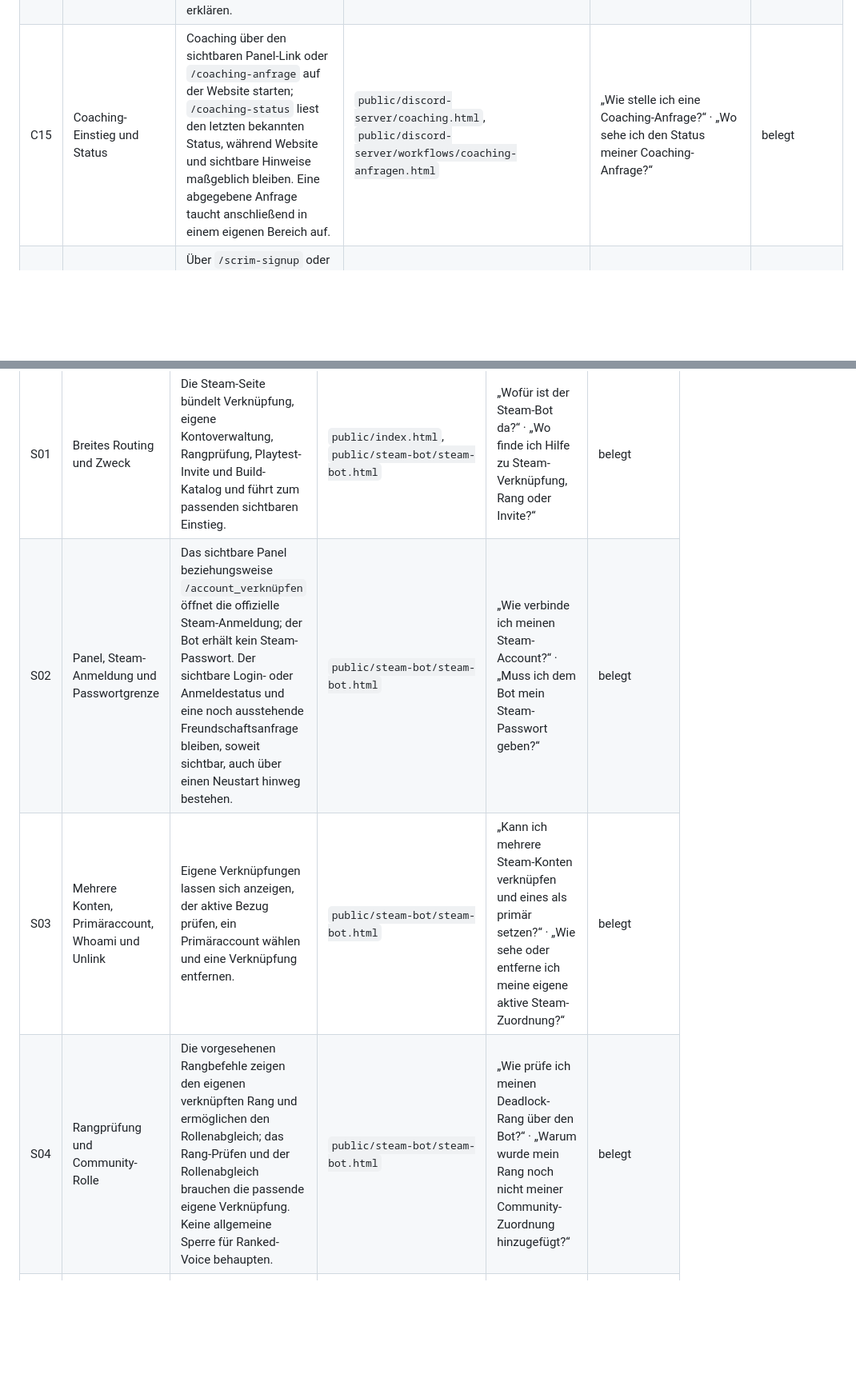
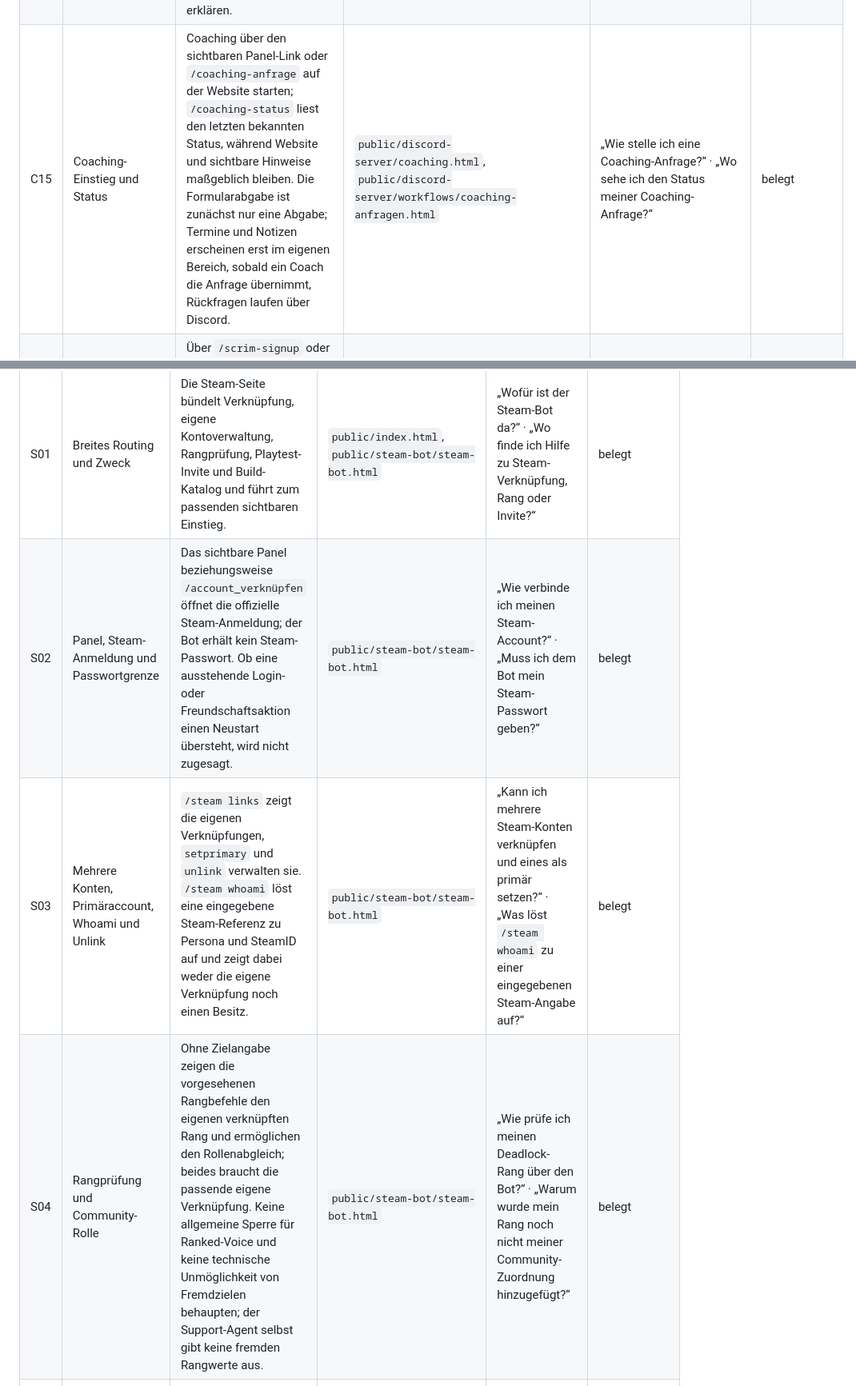
Before and after one commit to EarlySalty/Deadlock-Docs, a Markdown page: plans/2026-07-10-support-agent-coverage-matrix.md, 2 parts joined by grey strips. Shown at 80% size. GitHub-like rendering; blank space fills up the shorter version.

Commit message:
fix(plan): Support-Vertrag an verifizierte Produktgrenzen anpassen
Co-authored-by: Claude Opus 4.8 <claude-opus-4.8@local>

```diff
--- a/plans/2026-07-10-support-agent-coverage-matrix.md
+++ b/plans/2026-07-10-support-agent-coverage-matrix.md
@@ -33,7 +33,7 @@ Interne Schwellen, Intervalle, Formeln und private Admin-/Coach-Mechaniken bleib
 | C12 | Keine Live-Matchanzeige im Lane-Namen | Lane-Namen dürfen Modus oder Rang zeigen, aber keinen laufenden Lobby-, Match-, Zeit- oder Spielerstatus versprechen. | `public/discord-server/voice-features.html`; `public/discord-server/negativ-wissen.html` ist eine korpusweite Ergänzung aus Task 3A und im isolierten 3B-Worktree nicht erforderlich | „Zeigt der Voice-Kanal, ob gerade ein Match läuft?“ · „Sehe ich Lobbyzeit oder Spielerstatus im Lane-Namen?“ | belegt |
 | C13 | LFG, strukturierter und klassischer Weg | Den aktuell sichtbaren LFG-Einstieg nutzen. Panel-/Forumfunktionen nur nennen, wenn sichtbar; sonst die klassische Textsuche erklären. Keine internen Auswahlkriterien oder Ablaufzeiten offenlegen. | `public/discord-server/community-tools.html`, `public/discord-server/module/mitspielersuche-lfg.html`, `public/discord-server/workflows/mitspieler-finden.html` | „Wie finde ich Mitspieler auf dem Server?“ · „Was mache ich, wenn ich statt eines LFG-Panels nur einen Textkanal sehe?“ | belegt |
 | C14 | Smartping und Gameplay-Brain | Nur aktuell öffentlich verfügbare Eingaben, sichtbare Antworten und den passenden Fallback beschreiben; keine Analyse- oder Auswahlmechanik erklären. | `public/discord-server/module/brain.html`, `public/discord-server/community-tools.html` | „Kann der Bot mir bei einer Gameplay-Frage helfen?“ · „Wofür ist Smartping gedacht und wie benutze ich es?“ | vor Content noch Code prüfen |
-| C15 | Coaching-Einstieg und Status | Coaching über den sichtbaren Panel-Link oder `/coaching-anfrage` auf der Website starten; `/coaching-status` liest den letzten bekannten Status, während Website und sichtbare Hinweise maßgeblich bleiben. Eine abgegebene Anfrage taucht anschließend in einem eigenen Bereich auf. | `public/discord-server/coaching.html`, `public/discord-server/workflows/coaching-anfragen.html` | „Wie stelle ich eine Coaching-Anfrage?“ · „Wo sehe ich den Status meiner Coaching-Anfrage?“ | belegt |
+| C15 | Coaching-Einstieg und Status | Coaching über den sichtbaren Panel-Link oder `/coaching-anfrage` auf der Website starten; `/coaching-status` liest den letzten bekannten Status, während Website und sichtbare Hinweise maßgeblich bleiben. Die Formularabgabe ist zunächst nur eine Abgabe; Termine und Notizen erscheinen erst im eigenen Bereich, sobald ein Coach die Anfrage übernimmt, Rückfragen laufen über Discord. | `public/discord-server/coaching.html`, `public/discord-server/workflows/coaching-anfragen.html` | „Wie stelle ich eine Coaching-Anfrage?“ · „Wo sehe ich den Status meiner Coaching-Anfrage?“ | belegt |
 | C16 | Scrim-Anmeldung und organisierte Lobby | Über `/scrim-signup` oder den sichtbaren Button anmelden. Bei einem organisierten Match werden verknüpfte Teilnehmende eingeladen; andere können den bereitgestellten Join-Code verwenden. | `public/discord-server/scrims.html` | „Wie melde ich mich für Scrims an?“ · „Wie komme ich in die private Lobby, wenn mein Steam-Konto nicht verknüpft ist?“ | belegt |
 | C17 | Custom Games | Normale Custom Games werden im sichtbaren Custom-Games-Bereich organisiert; der zugehörige Voice-Sammelpunkt dient zum Treffen. | `public/discord-server/custom-games.html` | „Wo organisiere ich ein normales Custom Game?“ · „In welchem Voice-Bereich treffen wir uns für eigene Lobbys?“ | belegt |
 | C18 | Steam-Verknüpfung, Rang und Invite auf Discord | Panel beziehungsweise `/account_verknüpfen` ist der Einstieg; Konten lassen sich ansehen, primär setzen und entfernen. Rang- und Invite-Wege werden separat erklärt, ohne Ranked-Voice pauschal zu sperren. | `public/discord-server/steam-integration.html`, `public/discord-server/workflows/steam-verknuepfen-rang.html` | „Wie verknüpfe ich Steam mit Discord?“ · „Welche Steam-Verwaltung kann ich selbst im Server erledigen?“ | belegt |
@@ -54,9 +54,9 @@ Interne Schwellen, Intervalle, Formeln und private Admin-/Coach-Mechaniken bleib
 | ID | Thema | Sichere öffentliche Kernaussage / Boundary | Geplante HTML-Quelle | Golden-Fragearten: natürlich + Paraphrase | Faktenstatus |
 |---|---|---|---|---|---|
 | S01 | Breites Routing und Zweck | Die Steam-Seite bündelt Verknüpfung, eigene Kontoverwaltung, Rangprüfung, Playtest-Invite und Build-Katalog und führt zum passenden sichtbaren Einstieg. | `public/index.html`, `public/steam-bot/steam-bot.html` | „Wofür ist der Steam-Bot da?“ · „Wo finde ich Hilfe zu Steam-Verknüpfung, Rang oder Invite?“ | belegt |
-| S02 | Panel, Steam-Anmeldung und Passwortgrenze | Das sichtbare Panel beziehungsweise `/account_verknüpfen` öffnet die offizielle Steam-Anmeldung; der Bot erhält kein Steam-Passwort. Der sichtbare Login- oder Anmeldestatus und eine noch ausstehende Freundschaftsanfrage bleiben, soweit sichtbar, auch über einen Neustart hinweg bestehen. | `public/steam-bot/steam-bot.html` | „Wie verbinde ich meinen Steam-Account?“ · „Muss ich dem Bot mein Steam-Passwort geben?“ | belegt |
-| S03 | Mehrere Konten, Primäraccount, Whoami und Unlink | Eigene Verknüpfungen lassen sich anzeigen, der aktive Bezug prüfen, ein Primäraccount wählen und eine Verknüpfung entfernen. | `public/steam-bot/steam-bot.html` | „Kann ich mehrere Steam-Konten verknüpfen und eines als primär setzen?“ · „Wie sehe oder entferne ich meine eigene aktive Steam-Zuordnung?“ | belegt |
-| S04 | Rangprüfung und Community-Rolle | Die vorgesehenen Rangbefehle zeigen den eigenen verknüpften Rang und ermöglichen den Rollenabgleich; das Rang-Prüfen und der Rollenabgleich brauchen die passende eigene Verknüpfung. Keine allgemeine Sperre für Ranked-Voice behaupten. | `public/steam-bot/steam-bot.html` | „Wie prüfe ich meinen Deadlock-Rang über den Bot?“ · „Warum wurde mein Rang noch nicht meiner Community-Zuordnung hinzugefügt?“ | belegt |
+| S02 | Panel, Steam-Anmeldung und Passwortgrenze | Das sichtbare Panel beziehungsweise `/account_verknüpfen` öffnet die offizielle Steam-Anmeldung; der Bot erhält kein Steam-Passwort. Ob eine ausstehende Login- oder Freundschaftsaktion einen Neustart übersteht, wird nicht zugesagt. | `public/steam-bot/steam-bot.html` | „Wie verbinde ich meinen Steam-Account?“ · „Muss ich dem Bot mein Steam-Passwort geben?“ | belegt |
+| S03 | Mehrere Konten, Primäraccount, Whoami und Unlink | `/steam links` zeigt die eigenen Verknüpfungen, `setprimary` und `unlink` verwalten sie. `/steam whoami` löst eine eingegebene Steam-Referenz zu Persona und SteamID auf und zeigt dabei weder die eigene Verknüpfung noch einen Besitz. | `public/steam-bot/steam-bot.html` | „Kann ich mehrere Steam-Konten verknüpfen und eines als primär setzen?“ · „Was löst `/steam whoami` zu einer eingegebenen Steam-Angabe auf?“ | belegt |
+| S04 | Rangprüfung und Community-Rolle | Ohne Zielangabe zeigen die vorgesehenen Rangbefehle den eigenen verknüpften Rang und ermöglichen den Rollenabgleich; beides braucht die passende eigene Verknüpfung. Keine allgemeine Sperre für Ranked-Voice und keine technische Unmöglichkeit von Fremdzielen behaupten; der Support-Agent selbst gibt keine fremden Rangwerte aus. | `public/steam-bot/steam-bot.html` | „Wie prüfe ich meinen Deadlock-Rang über den Bot?“ · „Warum wurde mein Rang noch nicht meiner Community-Zuordnung hinzugefügt?“ | belegt |
 | S05 | Playtest-Einladung | Der geführte Invite-Weg prüft die nötige eigene Verknüpfung und sichtbare Voraussetzungen; ein Versand darf bestätigt, aber der externe Erfolg nicht garantiert werden. | `public/steam-bot/steam-bot.html` | „Wie starte ich die Deadlock-Spieltest-Einladung?“ · „Was kann ich tun, wenn der Invite-Dialog noch eine Voraussetzung meldet?“ | belegt |
 | S06 | Build-Katalog versus Website | Die Website dient dem Finden und Bewerten; der Steam-Bot pflegt den veröffentlichten Deadlock-Build-Katalog. Keine feste Rangfolge durch Website-Stimmen versprechen. | `public/steam-bot/steam-bot.html`, `public/website/website-portale.html` | „Kommen die Community-Builds auch im Spiel an?“ · „Was ist der Unterschied zwischen Build-Website und Spielkatalog?“ | belegt |
 | S07 | Steam-Daten und weitergehende Löschung | Eigene Verknüpfungen können entfernt werden. Für weitergehende Auskunft oder Löschung nur den veröffentlichten Datenschutzkontakt nennen, solange kein aktueller Selbstbedienungsweg belegt ist. | `public/steam-bot/steam-bot.html` | „Welche Daten braucht die Steam-Verknüpfung?“ · „Wie lasse ich mehr als nur die Verknüpfung löschen?“ | belegt |
```
Also changed, not shown: other parts of plans/2026-07-10-support-agent-coverage-matrix.md (+9 -9 lines), plans/2026-07-10-support-agent-runtime.md (+2 -2 lines).
